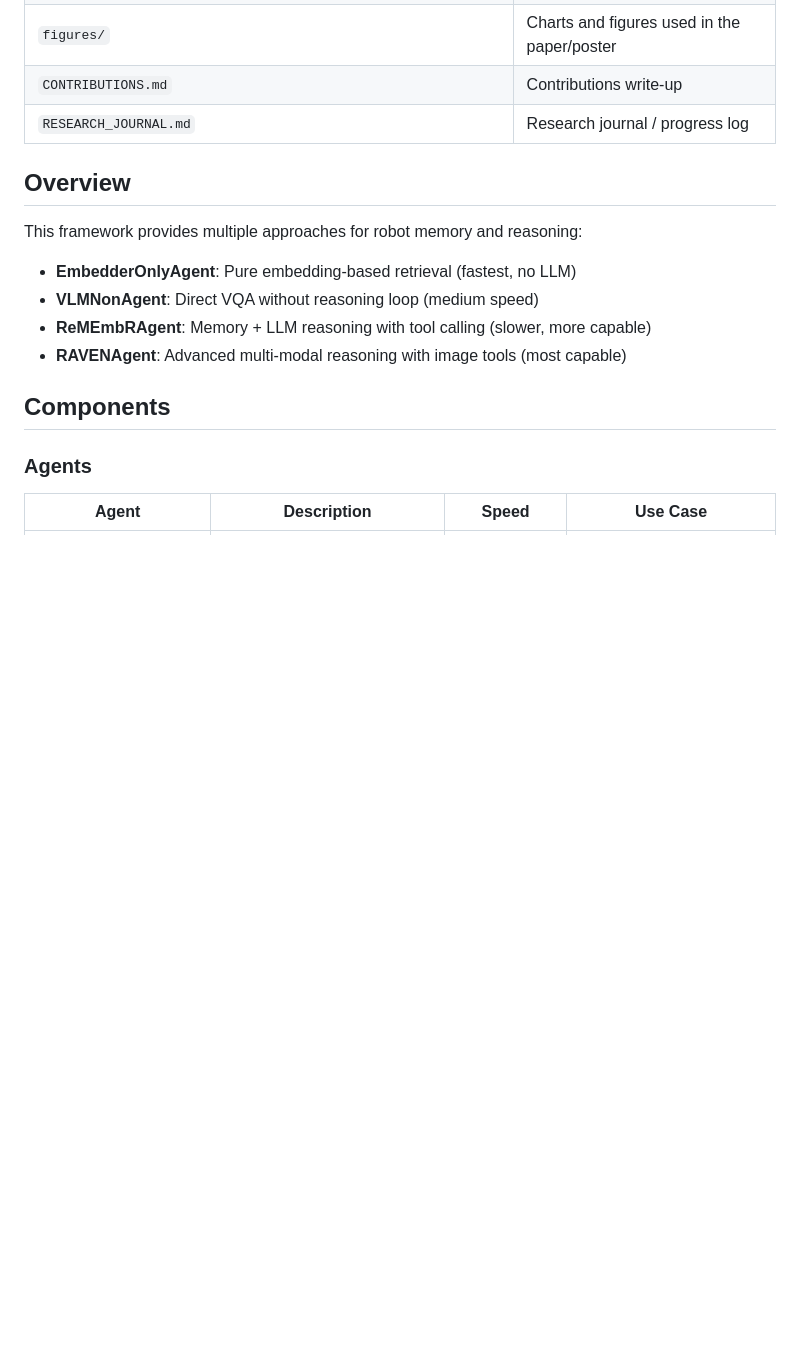
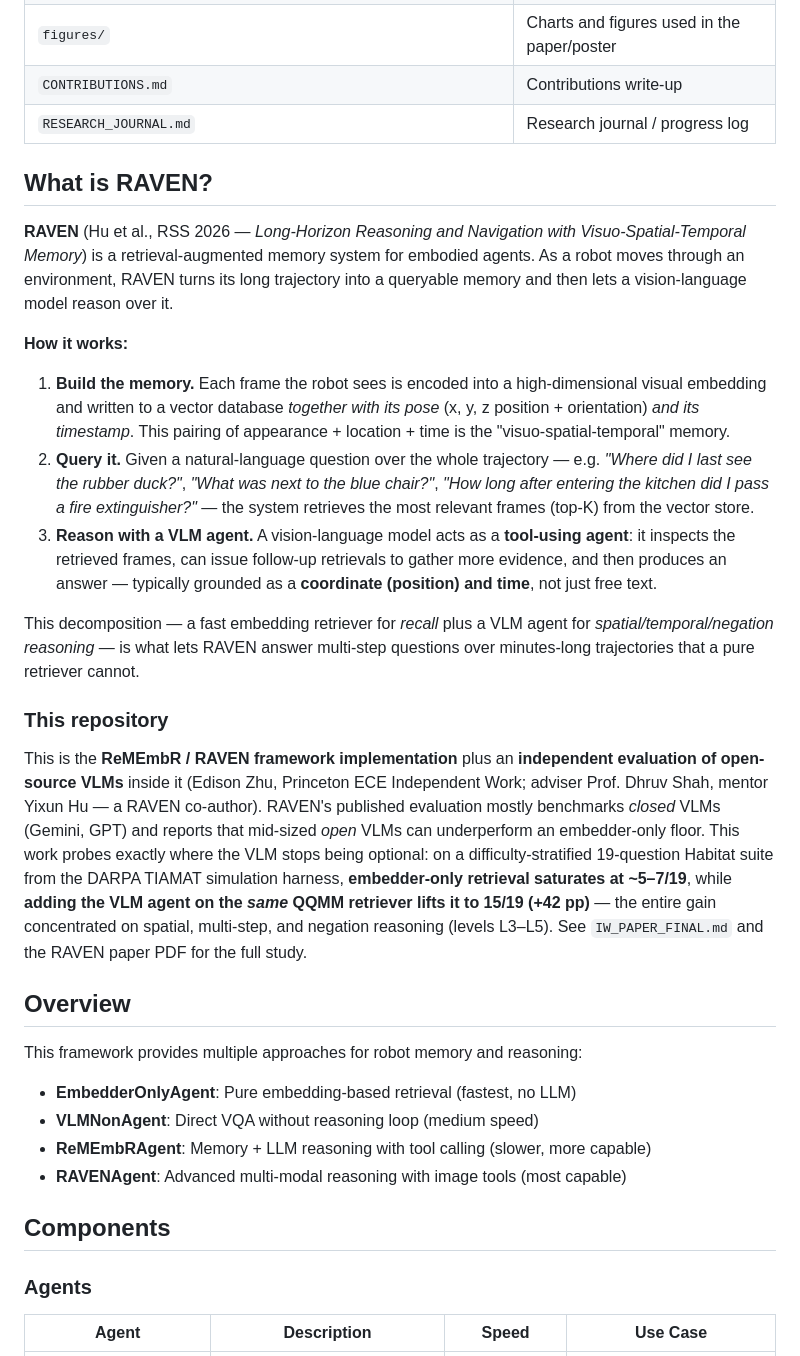
Before and after one commit to edisonzhu2006/local-embedding-memory, a Markdown page: README.md, the part around the change. Rendered like a GitHub page; blank space fills up the shorter version.

Commit message:
README: add a clearer explanation of what RAVEN is and how it works

```diff
--- a/README.md
+++ b/README.md
@@ -17,6 +17,22 @@ This repository bundles the research write-ups alongside the code:
 | `figures/` | Charts and figures used in the paper/poster |
 | `CONTRIBUTIONS.md` | Contributions write-up |
 | `RESEARCH_JOURNAL.md` | Research journal / progress log |
+
+## What is RAVEN?
+
+**RAVEN** (Hu et al., RSS 2026 — *Long-Horizon Reasoning and Navigation with Visuo-Spatial-Temporal Memory*) is a retrieval-augmented memory system for embodied agents. As a robot moves through an environment, RAVEN turns its long trajectory into a queryable memory and then lets a vision-language model reason over it.
+
+**How it works:**
+
+1. **Build the memory.** Each frame the robot sees is encoded into a high-dimensional visual embedding and written to a vector database *together with its pose* (x, y, z position + orientation) *and its timestamp*. This pairing of appearance + location + time is the "visuo-spatial-temporal" memory.
+2. **Query it.** Given a natural-language question over the whole trajectory — e.g. *"Where did I last see the rubber duck?"*, *"What was next to the blue chair?"*, *"How long after entering the kitchen did I pass a fire extinguisher?"* — the system retrieves the most relevant frames (top-K) from the vector store.
+3. **Reason with a VLM agent.** A vision-language model acts as a **tool-using agent**: it inspects the retrieved frames, can issue follow-up retrievals to gather more evidence, and then produces an answer — typically grounded as a **coordinate (position) and time**, not just free text.
+
+This decomposition — a fast embedding retriever for *recall* plus a VLM agent for *spatial/temporal/negation reasoning* — is what lets RAVEN answer multi-step questions over minutes-long trajectories that a pure retriever cannot.
+
+### This repository
+
+This is the **ReMEmbR / RAVEN framework implementation** plus an **independent evaluation of open-source VLMs** inside it (Edison Zhu, Princeton ECE Independent Work; adviser Prof. Dhruv Shah, mentor Yixun Hu — a RAVEN co-author). RAVEN's published evaluation mostly benchmarks *closed* VLMs (Gemini, GPT) and reports that mid-sized *open* VLMs can underperform an embedder-only floor. This work probes exactly where the VLM stops being optional: on a difficulty-stratified 19-question Habitat suite from the DARPA TIAMAT simulation harness, **embedder-only retrieval saturates at ~5–7/19**, while **adding the VLM agent on the *same* QQMM retriever lifts it to 15/19 (+42 pp)** — the entire gain concentrated on spatial, multi-step, and negation reasoning (levels L3–L5). See `IW_PAPER_FINAL.md` and the RAVEN paper PDF for the full study.
 
 ## Overview
 
```
